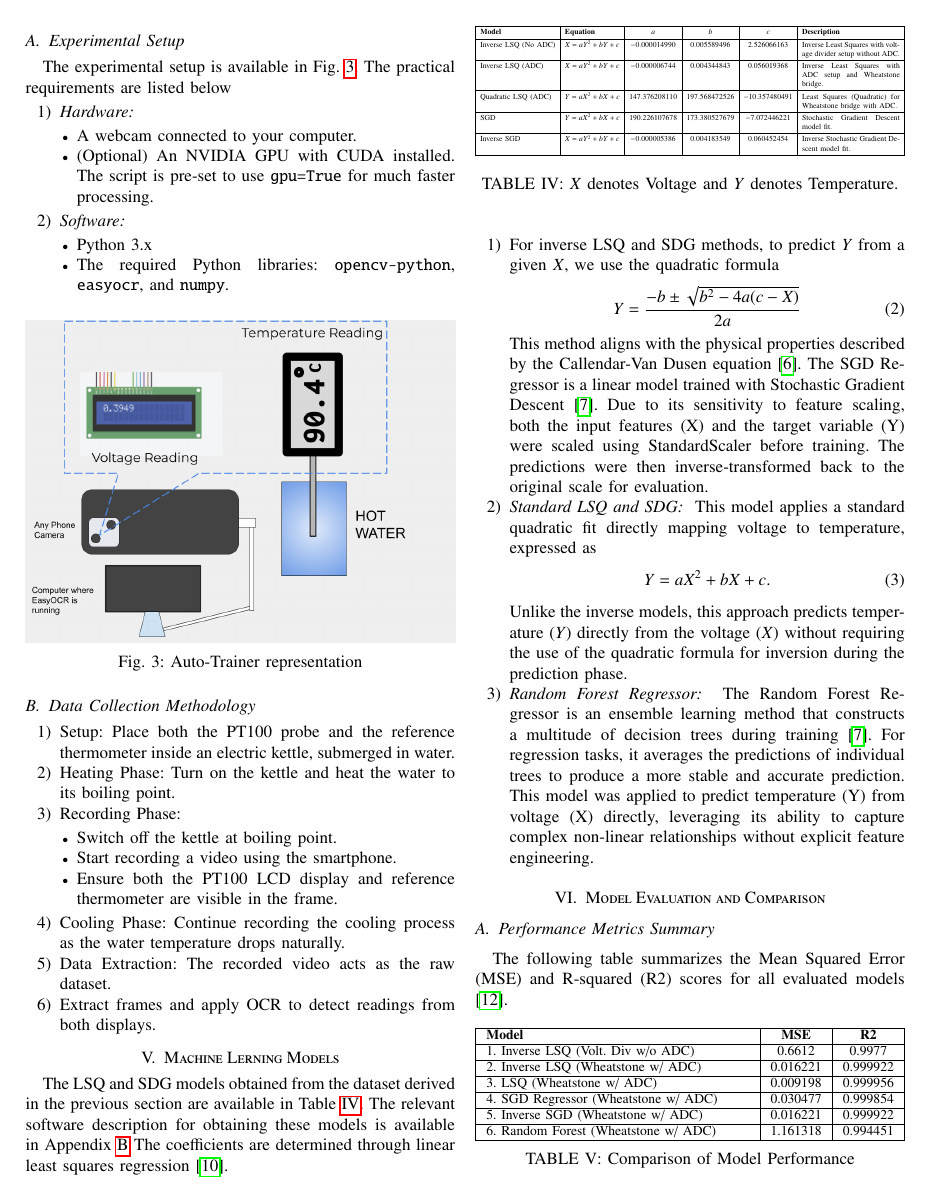
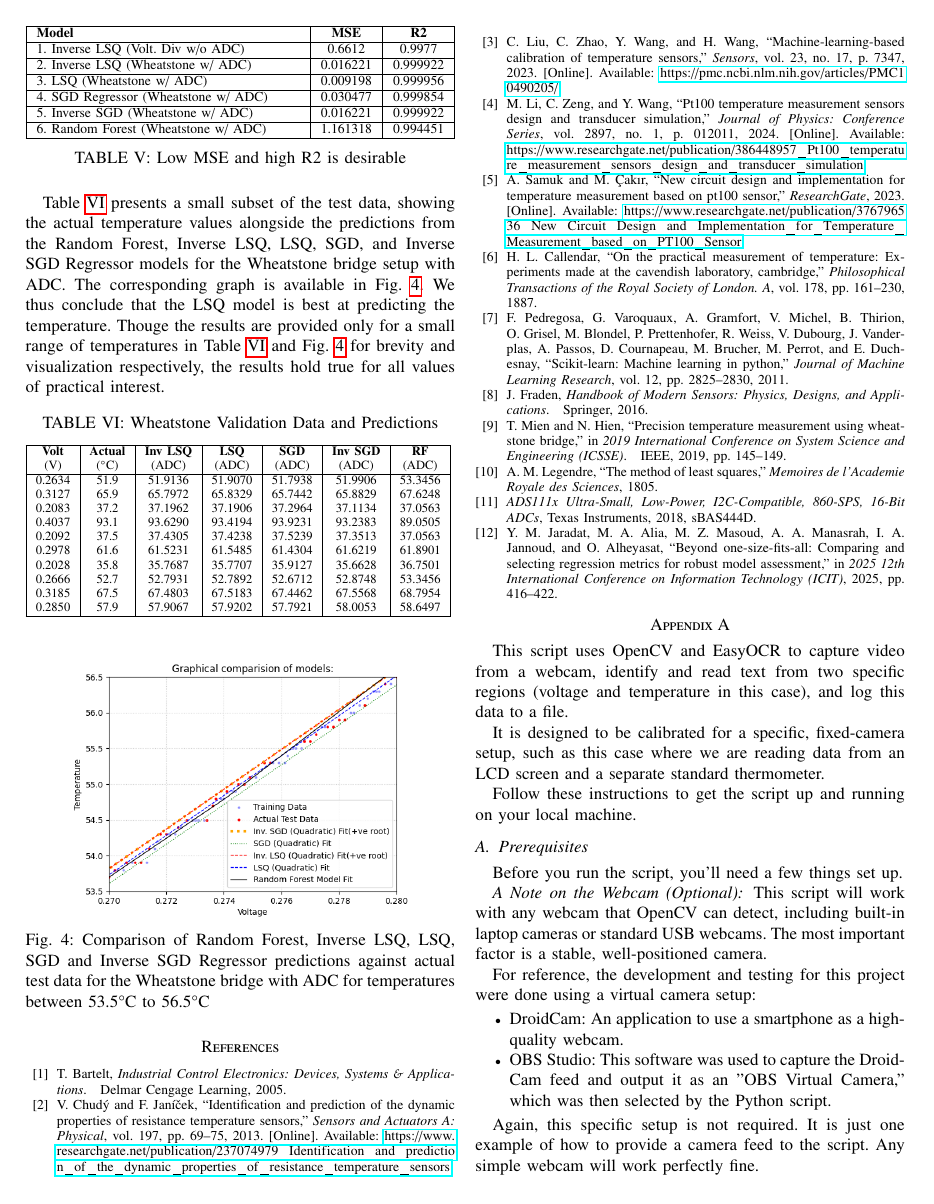
Before and after one commit to gadepall/pt100, a LaTeX paper (main.tex, which reads tables/performance.tex): page 3 of 6 before the commit and page 4 of 6 after it. Compiled offline with pdfLaTeX.

Commit message:
revised results

```diff
--- a/main.tex
+++ b/main.tex
@@ -273,6 +273,5 @@ The Random Forest Regressor is an ensemble learning method that constructs a mul
 
 \section{Model Evaluation and Comparison}
 
-\subsection{Performance Metrics Summary}
+%\subsection{Performance Metrics Summary}
 
-The following table summarizes the Mean Squared Error (MSE) and R-squared (R2) scores for all evaluated models \cite{MSER2}.
@@ -308 +309,12 @@ Voltage & Actual Temperature & Prediction \\
 
+\tabref{tab:validation_data_subset}
+presents a small subset of the test data, showing the actual temperature values alongside the predictions from the Random Forest, Inverse LSQ, LSQ, SGD, and Inverse SGD Regressor models for the Wheatstone bridge setup with ADC.
+The corresponding graph is available in
+\figref{fig:wheatstone_model_comparison}.
+%
+We thus conclude that the LSQ model is best at predicting the temperature.  Thouge the results are provided only for a small range of temperatures in
+\tabref{tab:validation_data_subset}
+and
+\figref{fig:wheatstone_model_comparison}
+for brevity and visualization respectively,  the results hold true for all values of practical interest.
+\begin{table}[H]
--- a/tables/performance.tex
+++ b/tables/performance.tex
@@ -18,7 +18,7 @@
         6. Random Forest (Wheatstone w/ ADC) & 1.161318 & 0.994451 \\
         \hline
     \end{tabularx}
-    \caption{Comparison of Model Performance}
+    \caption{Low MSE and high R2 is desirable}
     \label{tab:model_performance}
 \end{table}
 %\FloatBarrier
```
Also changed, not shown: main.pdf, main.tex (24 more changed lines), 5 other files.
